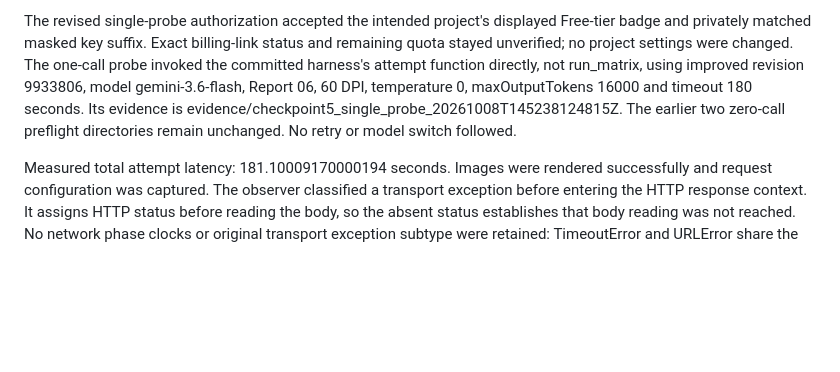
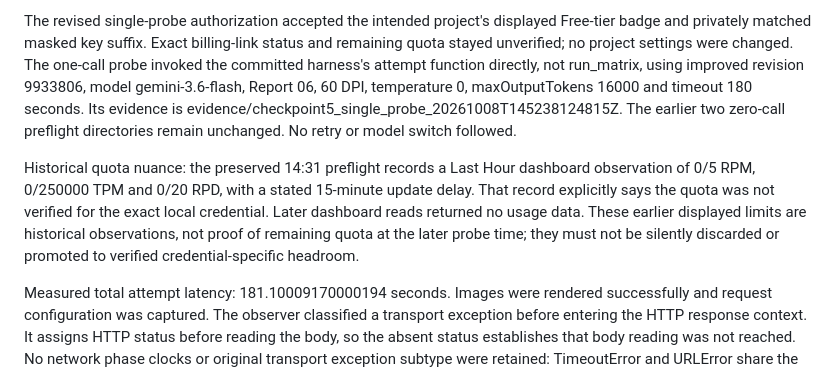
Before and after one commit to sanafathima-00/mera.health, a Markdown page: EXPERIMENTS.md, the part around the change. Rendered like a GitHub page; blank space fills up the shorter version.

Commit message:
Clarify preserved historical quota observation and verification limits

```diff
--- a/EXPERIMENTS.md
+++ b/EXPERIMENTS.md
@@ -155,6 +155,14 @@ not run_matrix, using improved revision 9933806, model gemini-3.6-flash, Report
 is evidence/checkpoint5_single_probe_20261008T145238124815Z. The earlier two
 zero-call preflight directories remain unchanged. No retry or model switch followed.
 
+Historical quota nuance: the preserved 14:31 preflight records a Last Hour
+dashboard observation of 0/5 RPM, 0/250000 TPM and 0/20 RPD, with a stated
+15-minute update delay. That record explicitly says the quota was not verified
+for the exact local credential. Later dashboard reads returned no usage data.
+These earlier displayed limits are historical observations, not proof of remaining
+quota at the later probe time; they must not be silently discarded or promoted
+to verified credential-specific headroom.
+
 Measured total attempt latency: 181.10009170000194 seconds. Images were rendered
 successfully and request configuration was captured. The observer classified a
 transport exception before entering the HTTP response context. It assigns HTTP
```
